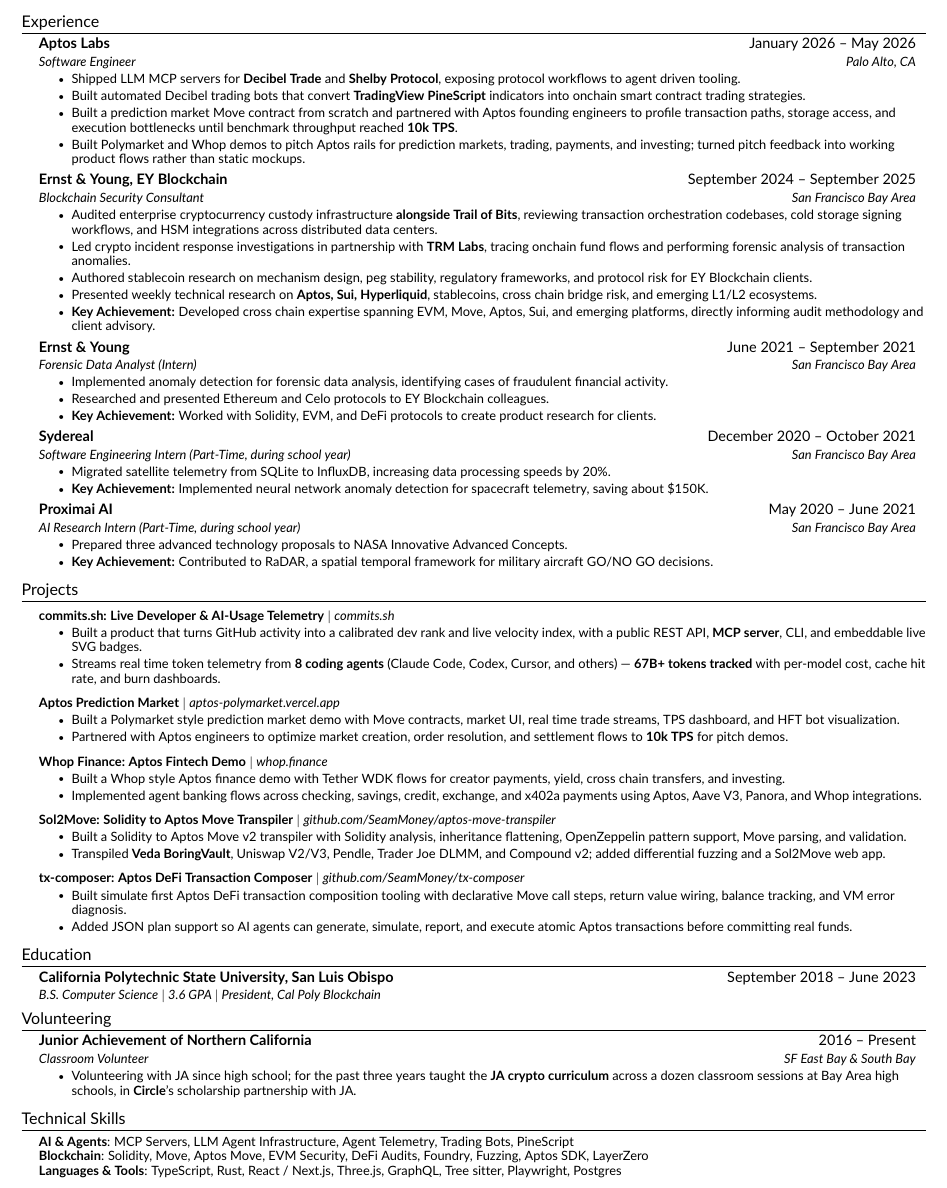
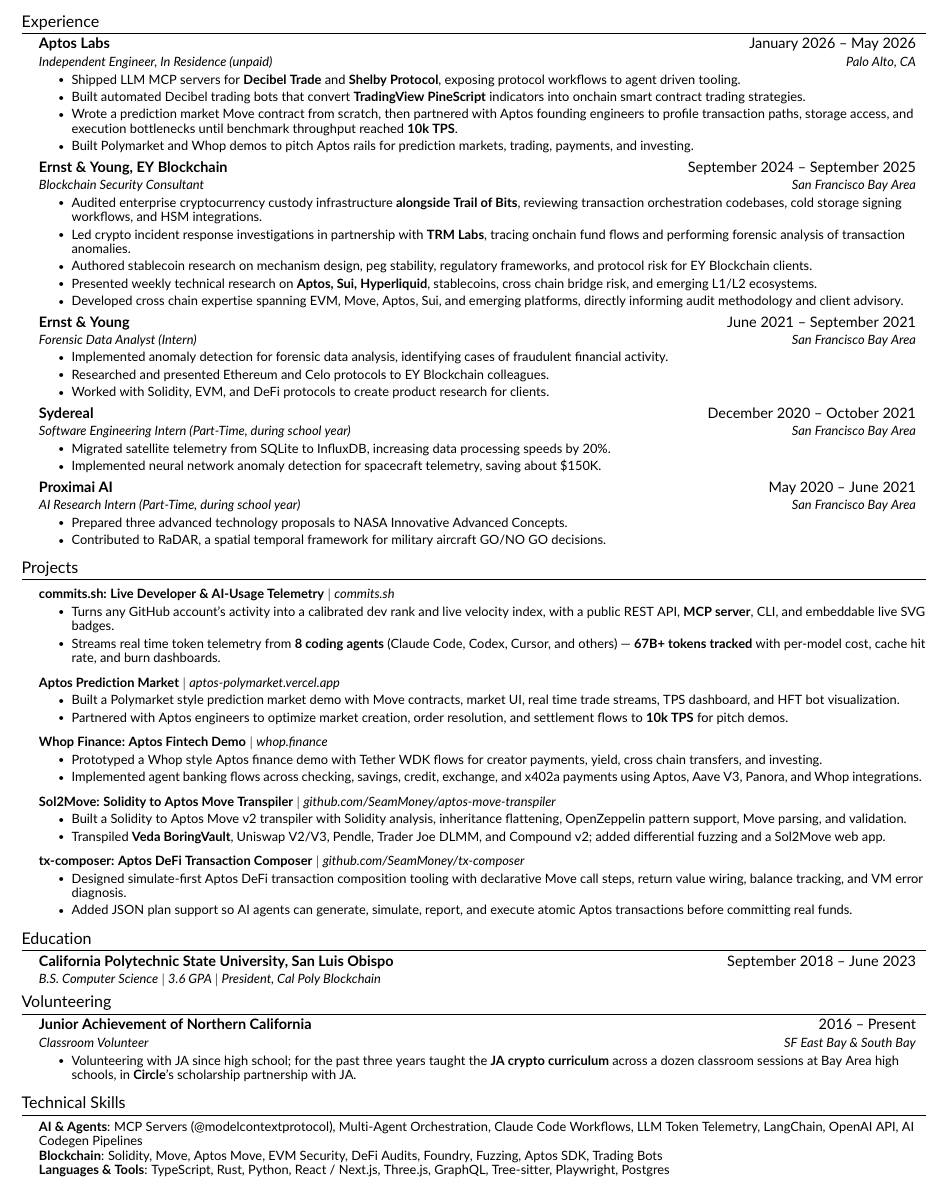
Before and after one commit to maxmoneycash/terminal-portfolio, a LaTeX CV (resume/Max_Mohammadi_Resume.tex): part of the page, cut so that both start at the same text. Compiled offline with pdfLaTeX.

Commit message:
Retitle Aptos residency honestly and ground skills in real stack
Aptos Labs entry becomes "Independent Engineer, In Residence
(unpaid)" across the LaTeX one-pager, styled PDF, and app. Applies
the copy-grade fixes (Key Achievement labels removed, verb variety,
weakest bullet trimmed) and rewrites Technical Skills from a repo
audit: MCP SDK, multi-agent orchestration (cairn), Claude Code
workflows, LLM token telemetry, LangChain/OpenAI (MoveGPT).

Co-Authored-By: Claude Fable 5 <noreply@anthropic.com>

```diff
--- a/resume/Max_Mohammadi_Resume.tex
+++ b/resume/Max_Mohammadi_Resume.tex
@@ -93,23 +93,23 @@
 
     \resumeSubheading
       {Aptos Labs}{January 2026 -- May 2026}
-      {Software Engineer}{Palo Alto, CA}
+      {Independent Engineer, In Residence (unpaid)}{Palo Alto, CA}
       \resumeItemListStart
         \resumeItem{Shipped LLM MCP servers for \textbf{Decibel Trade} and \textbf{Shelby Protocol}, exposing protocol workflows to agent driven tooling.}
         \resumeItem{Built automated Decibel trading bots that convert \textbf{TradingView PineScript} indicators into onchain smart contract trading strategies.}
-        \resumeItem{Built a prediction market Move contract from scratch and partnered with Aptos founding engineers to profile transaction paths, storage access, and execution bottlenecks until benchmark throughput reached \textbf{10k TPS}.}
-        \resumeItem{Built Polymarket and Whop demos to pitch Aptos rails for prediction markets, trading, payments, and investing; turned pitch feedback into working product flows rather than static mockups.}
+        \resumeItem{Wrote a prediction market Move contract from scratch, then partnered with Aptos founding engineers to profile transaction paths, storage access, and execution bottlenecks until benchmark throughput reached \textbf{10k TPS}.}
+        \resumeItem{Built Polymarket and Whop demos to pitch Aptos rails for prediction markets, trading, payments, and investing.}
       \resumeItemListEnd
 
     \resumeSubheading
       {Ernst \& Young, EY Blockchain}{September 2024 -- September 2025}
       {Blockchain Security Consultant}{San Francisco Bay Area}
       \resumeItemListStart
-        \resumeItem{Audited enterprise cryptocurrency custody infrastructure \textbf{alongside Trail of Bits}, reviewing transaction orchestration codebases, cold storage signing workflows, and HSM integrations across distributed data centers.}
+        \resumeItem{Audited enterprise cryptocurrency custody infrastructure \textbf{alongside Trail of Bits}, reviewing transaction orchestration codebases, cold storage signing workflows, and HSM integrations.}
         \resumeItem{Led crypto incident response investigations in partnership with \textbf{TRM Labs}, tracing onchain fund flows and performing forensic analysis of transaction anomalies.}
         \resumeItem{Authored stablecoin research on mechanism design, peg stability, regulatory frameworks, and protocol risk for EY Blockchain clients.}
         \resumeItem{Presented weekly technical research on \textbf{Aptos, Sui, Hyperliquid}, stablecoins, cross chain bridge risk, and emerging L1/L2 ecosystems.}
-        \resumeItem{\textbf{Key Achievement:} Developed cross chain expertise spanning EVM, Move, Aptos, Sui, and emerging platforms, directly informing audit methodology and client advisory.}
+        \resumeItem{Developed cross chain expertise spanning EVM, Move, Aptos, Sui, and emerging platforms, directly informing audit methodology and client advisory.}
       \resumeItemListEnd
 
     \resumeSubheading
@@ -118,7 +118,7 @@
       \resumeItemListStart
         \resumeItem{Implemented anomaly detection for forensic data analysis, identifying cases of fraudulent financial activity.}
         \resumeItem{Researched and presented Ethereum and Celo protocols to EY Blockchain colleagues.}
-        \resumeItem{\textbf{Key Achievement:} Worked with Solidity, EVM, and DeFi protocols to create product research for clients.}
+        \resumeItem{Worked with Solidity, EVM, and DeFi protocols to create product research for clients.}
       \resumeItemListEnd
 
     \resumeSubheading
@@ -126,7 +126,7 @@
       {Software Engineering Intern (Part-Time, during school year)}{San Francisco Bay Area}
       \resumeItemListStart
         \resumeItem{Migrated satellite telemetry from SQLite to InfluxDB, increasing data processing speeds by 20\%.}
-        \resumeItem{\textbf{Key Achievement:} Implemented neural network anomaly detection for spacecraft telemetry, saving about \$150K.}
+        \resumeItem{Implemented neural network anomaly detection for spacecraft telemetry, saving about \$150K.}
       \resumeItemListEnd
 
     \resumeSubheading
@@ -134,7 +134,7 @@
       {AI Research Intern (Part-Time, during school year)}{San Francisco Bay Area}
       \resumeItemListStart
         \resumeItem{Prepared three advanced technology proposals to NASA Innovative Advanced Concepts.}
-        \resumeItem{\textbf{Key Achievement:} Contributed to RaDAR, a spatial temporal framework for military aircraft GO/NO GO decisions.}
+        \resumeItem{Contributed to RaDAR, a spatial temporal framework for military aircraft GO/NO GO decisions.}
       \resumeItemListEnd
 
   \resumeSubHeadingListEnd
@@ -146,7 +146,7 @@
       \resumeProjectHeading
           {\textbf{commits.sh: Live Developer \& AI-Usage Telemetry} $|$ \emph{\href{https://commits.sh}{commits.sh}}}{}
           \resumeItemListStart
-            \resumeItem{Built a product that turns GitHub activity into a calibrated dev rank and live velocity index, with a public REST API, \textbf{MCP server}, CLI, and embeddable live SVG badges.}
+            \resumeItem{Turns any GitHub account's activity into a calibrated dev rank and live velocity index, with a public REST API, \textbf{MCP server}, CLI, and embeddable live SVG badges.}
             \resumeItem{Streams real time token telemetry from \textbf{8 coding agents} (Claude Code, Codex, Cursor, and others) — \textbf{67B+ tokens tracked} with per-model cost, cache hit rate, and burn dashboards.}
           \resumeItemListEnd
 
@@ -160,7 +160,7 @@
       \resumeProjectHeading
           {\textbf{Whop Finance: Aptos Fintech Demo} $|$ \emph{\href{https://whop.finance/}{whop.finance}}}{}
           \resumeItemListStart
-            \resumeItem{Built a Whop style Aptos finance demo with Tether WDK flows for creator payments, yield, cross chain transfers, and investing.}
+            \resumeItem{Prototyped a Whop style Aptos finance demo with Tether WDK flows for creator payments, yield, cross chain transfers, and investing.}
             \resumeItem{Implemented agent banking flows across checking, savings, credit, exchange, and x402a payments using Aptos, Aave V3, Panora, and Whop integrations.}
           \resumeItemListEnd
 
@@ -174,7 +174,7 @@
       \resumeProjectHeading
           {\textbf{tx-composer: Aptos DeFi Transaction Composer} $|$ \emph{\href{https://github.com/SeamMoney/tx-composer}{github.com/SeamMoney/tx-composer}}}{}
           \resumeItemListStart
-            \resumeItem{Built simulate first Aptos DeFi transaction composition tooling with declarative Move call steps, return value wiring, balance tracking, and VM error diagnosis.}
+            \resumeItem{Designed simulate-first Aptos DeFi transaction composition tooling with declarative Move call steps, return value wiring, balance tracking, and VM error diagnosis.}
             \resumeItem{Added JSON plan support so AI agents can generate, simulate, report, and execute atomic Aptos transactions before committing real funds.}
           \resumeItemListEnd
 
@@ -203,9 +203,9 @@
 \section{Technical Skills}
  \begin{itemize}[leftmargin=0.15in, label={}]
     \small{\item{
-     \textbf{AI \& Agents}{: MCP Servers, LLM Agent Infrastructure, Agent Telemetry, Trading Bots, PineScript} \\
-     \textbf{Blockchain}{: Solidity, Move, Aptos Move, EVM Security, DeFi Audits, Foundry, Fuzzing, Aptos SDK, LayerZero} \\
-     \textbf{Languages \& Tools}{: TypeScript, Rust, React / Next.js, Three.js, GraphQL, Tree sitter, Playwright, Postgres}
+     \textbf{AI \& Agents}{: MCP Servers (@modelcontextprotocol), Multi-Agent Orchestration, Claude Code Workflows, LLM Token Telemetry, LangChain, OpenAI API, AI Codegen Pipelines} \\
+     \textbf{Blockchain}{: Solidity, Move, Aptos Move, EVM Security, DeFi Audits, Foundry, Fuzzing, Aptos SDK, Trading Bots} \\
+     \textbf{Languages \& Tools}{: TypeScript, Rust, Python, React / Next.js, Three.js, GraphQL, Tree-sitter, Playwright, Postgres}
     }}
  \end{itemize}
 
```
Also changed, not shown: resume/Max_Mohammadi_Resume.pdf, 4 other files.
